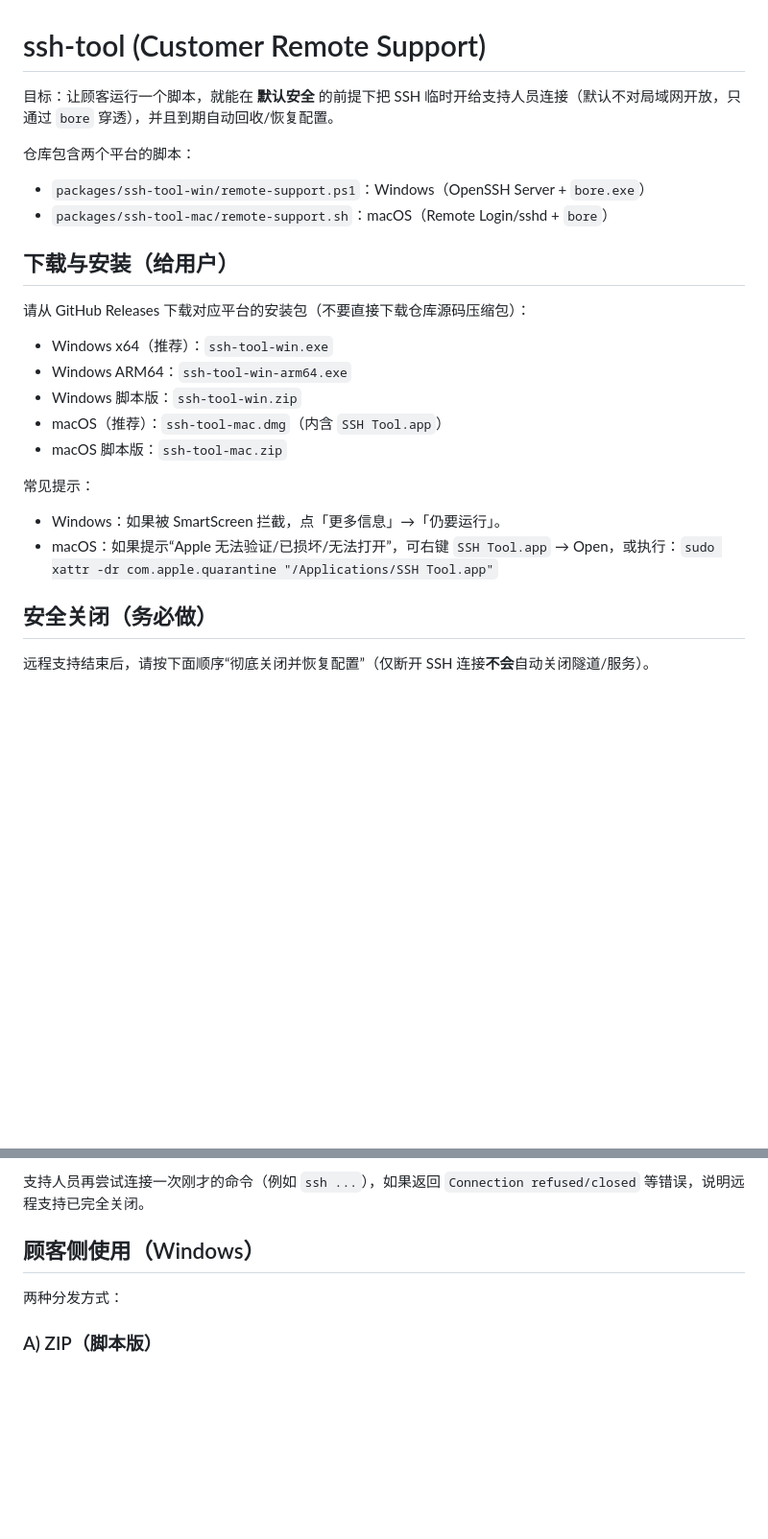
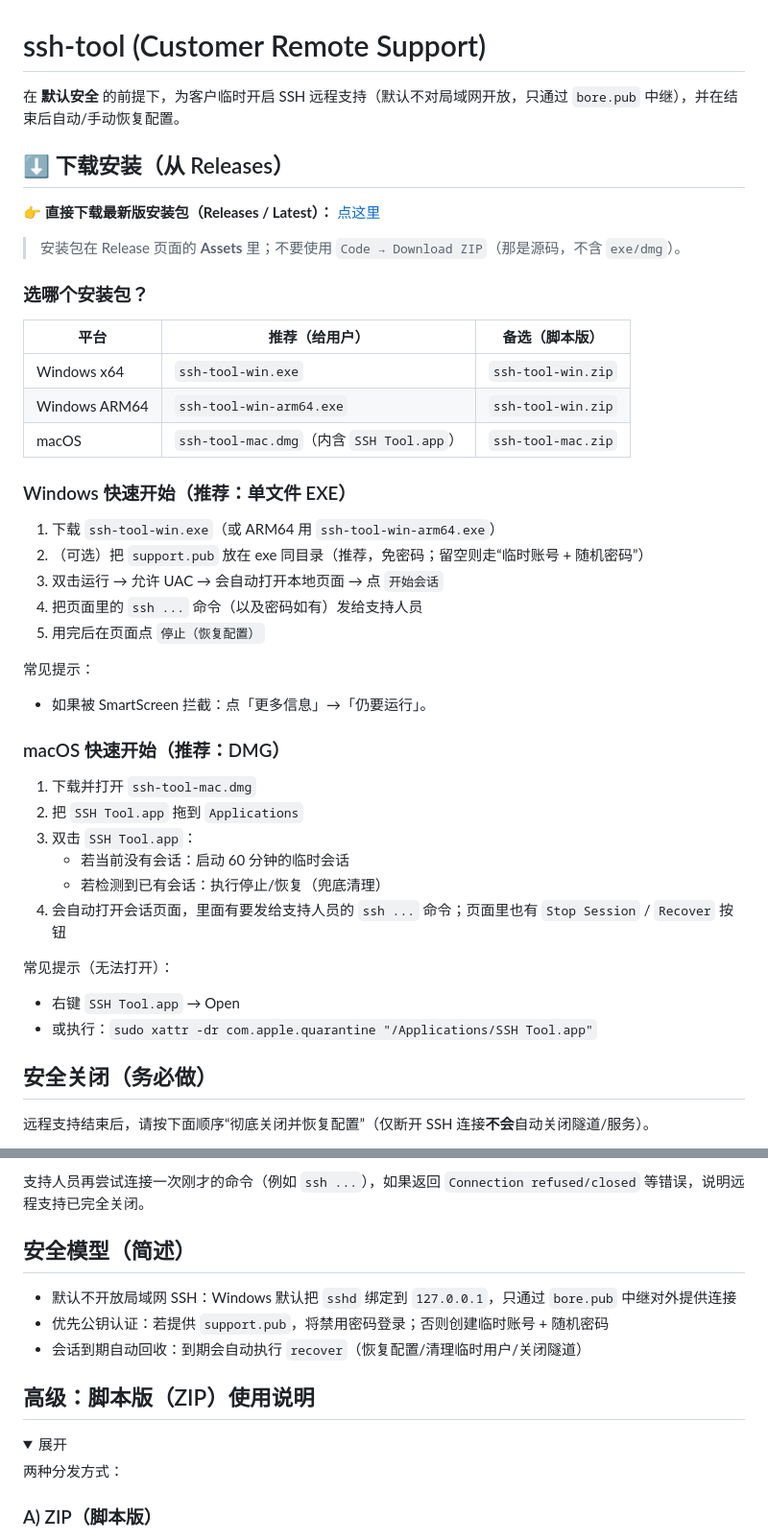
Before and after one commit to shopeetw225-byte/ssh-tool, a Markdown page: README.md, 2 parts joined by grey strips. Shown at 96% size. Drawn GitHub-style; folded sections open; blank space fills up the shorter version.

Commit message:
docs: add prominent Releases download link

```diff
--- a/README.md
+++ b/README.md
@@ -1,26 +1,46 @@
 # ssh-tool (Customer Remote Support)
 
-目标：让顾客运行一个脚本，就能在 **默认安全** 的前提下把 SSH 临时开给支持人员连接（默认不对局域网开放，只通过 `bore` 穿透），并且到期自动回收/恢复配置。
+在 **默认安全** 的前提下，为客户临时开启 SSH 远程支持（默认不对局域网开放，只通过 `bore.pub` 中继），并在结束后自动/手动恢复配置。
 
-仓库包含两个平台的脚本：
+## ⬇️ 下载安装（从 Releases）
 
-- `packages/ssh-tool-win/remote-support.ps1`：Windows（OpenSSH Server + `bore.exe`）
-- `packages/ssh-tool-mac/remote-support.sh`：macOS（Remote Login/sshd + `bore`）
+👉 **直接下载最新版安装包（Releases / Latest）：** [点这里](../../releases/latest)
 
-## 下载与安装（给用户）
+> 安装包在 Release 页面的 **Assets** 里；不要使用 `Code → Download ZIP`（那是源码，不含 `exe/dmg`）。
 
-请从 GitHub Releases 下载对应平台的安装包（不要直接下载仓库源码压缩包）：
+### 选哪个安装包？
 
-- Windows x64（推荐）：`ssh-tool-win.exe`
-- Windows ARM64：`ssh-tool-win-arm64.exe`
-- Windows 脚本版：`ssh-tool-win.zip`
-- macOS（推荐）：`ssh-tool-mac.dmg`（内含 `SSH Tool.app`）
-- macOS 脚本版：`ssh-tool-mac.zip`
+| 平台 | 推荐（给用户） | 备选（脚本版） |
+|---|---|---|
+| Windows x64 | `ssh-tool-win.exe` | `ssh-tool-win.zip` |
+| Windows ARM64 | `ssh-tool-win-arm64.exe` | `ssh-tool-win.zip` |
+| macOS | `ssh-tool-mac.dmg`（内含 `SSH Tool.app`） | `ssh-tool-mac.zip` |
+
+### Windows 快速开始（推荐：单文件 EXE）
+
+1. 下载 `ssh-tool-win.exe`（或 ARM64 用 `ssh-tool-win-arm64.exe`）
+2. （可选）把 `support.pub` 放在 exe 同目录（推荐，免密码；留空则走“临时账号 + 随机密码”）
+3. 双击运行 → 允许 UAC → 会自动打开本地页面 → 点 `开始会话`
+4. 把页面里的 `ssh ...` 命令（以及密码如有）发给支持人员
+5. 用完后在页面点 `停止（恢复配置）`
 
 常见提示：
 
-- Windows：如果被 SmartScreen 拦截，点「更多信息」→「仍要运行」。
-- macOS：如果提示“Apple 无法验证/已损坏/无法打开”，可右键 `SSH Tool.app` → Open，或执行：`sudo xattr -dr com.apple.quarantine "/Applications/SSH Tool.app"`
+- 如果被 SmartScreen 拦截：点「更多信息」→「仍要运行」。
+
+### macOS 快速开始（推荐：DMG）
+
+1. 下载并打开 `ssh-tool-mac.dmg`
+2. 把 `SSH Tool.app` 拖到 `Applications`
+3. 双击 `SSH Tool.app`：
+   - 若当前没有会话：启动 60 分钟的临时会话
+   - 若检测到已有会话：执行停止/恢复（兜底清理）
+4. 会自动打开会话页面，里面有要发给支持人员的 `ssh ...` 命令；页面里也有 `Stop Session` / `Recover` 按钮
+
+常见提示（无法打开）：
+
+- 右键 `SSH Tool.app` → Open
+- 或执行：`sudo xattr -dr com.apple.quarantine "/Applications/SSH Tool.app"`
 
 ## 安全关闭（务必做）
 
@@ -87,7 +107,16 @@ net user support_**** /delete
 
 支持人员再尝试连接一次刚才的命令（例如 `ssh ...`），如果返回 `Connection refused/closed` 等错误，说明远程支持已完全关闭。
 
-## 顾客侧使用（Windows）
+## 安全模型（简述）
+
+- 默认不开放局域网 SSH：Windows 默认把 `sshd` 绑定到 `127.0.0.1`，只通过 `bore.pub` 中继对外提供连接
+- 优先公钥认证：若提供 `support.pub`，将禁用密码登录；否则创建临时账号 + 随机密码
+- 会话到期自动回收：到期会自动执行 `recover`（恢复配置/清理临时用户/关闭隧道）
+
+## 高级：脚本版（ZIP）使用说明
+
+<details>
+<summary>展开</summary>
 
 两种分发方式：
 
```
Also changed, not shown: other parts of README.md (+7 -1 lines).
